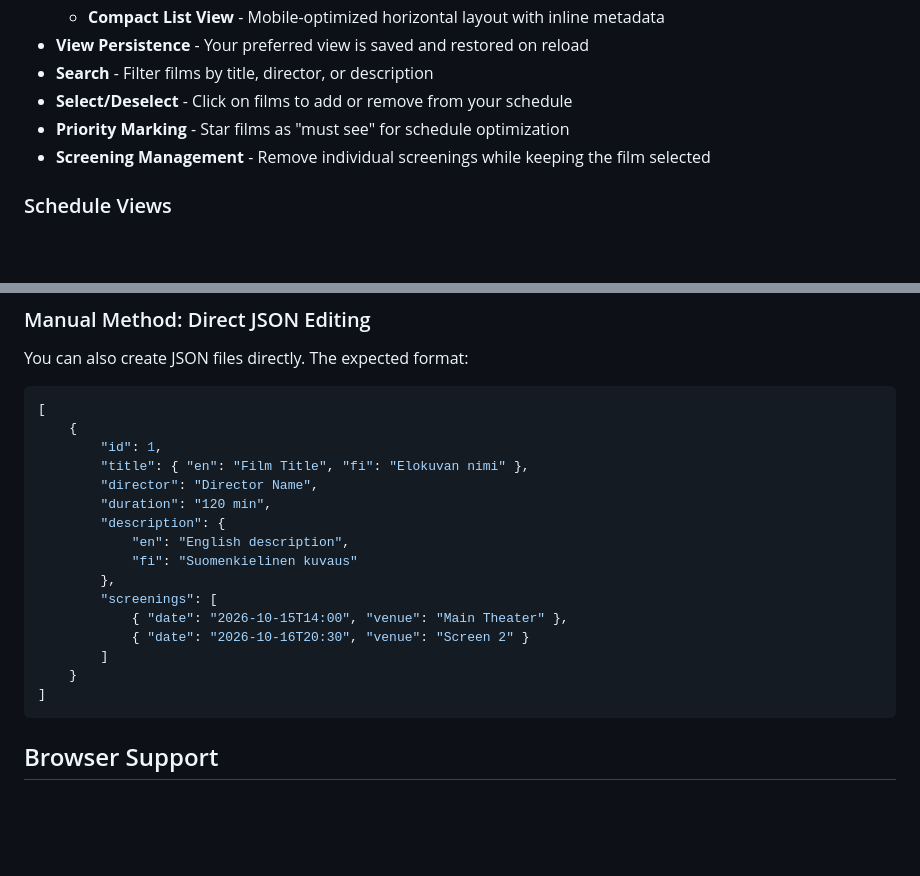
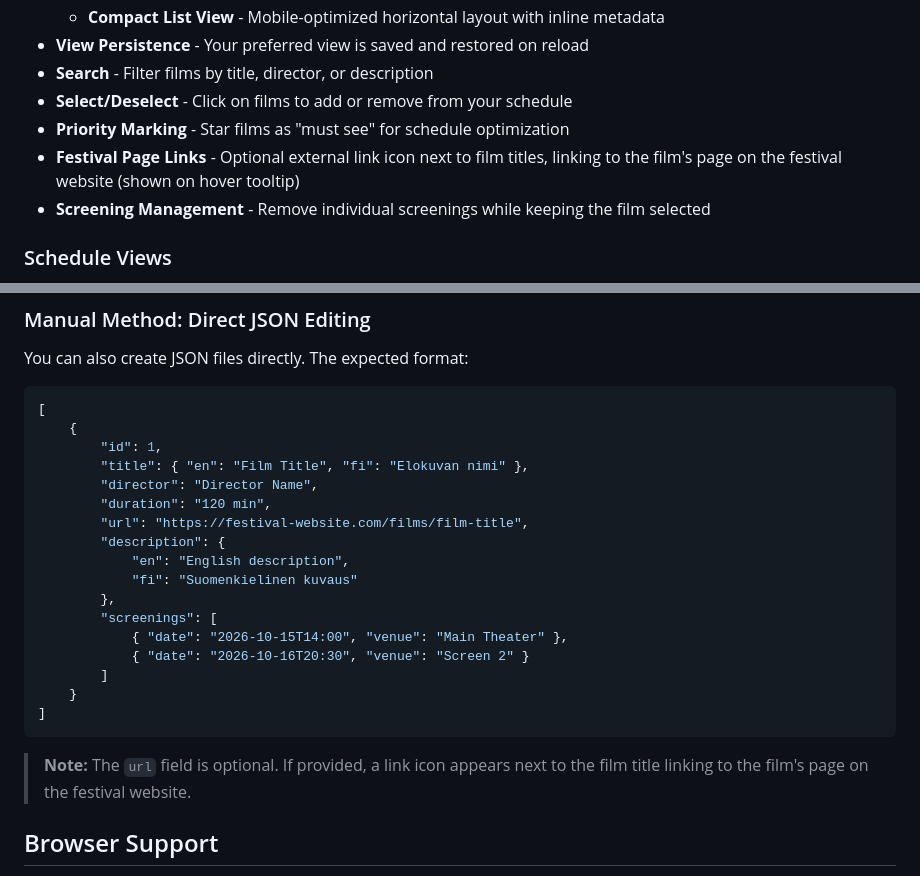
Before and after one commit to P1P3TT1/film-festival-schedule-planner, a Markdown page: README.md, 2 parts joined by grey strips. GitHub-like rendering; blank space fills up the shorter version.

````diff
--- a/README.md
+++ b/README.md
@@ -24,6 +24,7 @@ A modern, responsive web application for planning your film festival schedule wi
 - **Search** - Filter films by title, director, or description
 - **Select/Deselect** - Click on films to add or remove from your schedule
 - **Priority Marking** - Star films as "must see" for schedule optimization
+- **Festival Page Links** - Optional external link icon next to film titles, linking to the film's page on the festival website (shown on hover tooltip)
 - **Screening Management** - Remove individual screenings while keeping the film selected
 
 ### Schedule Views
@@ -195,6 +198,7 @@ You can also create JSON files directly. The expected format:
         "title": { "en": "Film Title", "fi": "Elokuvan nimi" },
         "director": "Director Name",
         "duration": "120 min",
+        "url": "https://festival-website.com/films/film-title",
         "description": {
             "en": "English description",
             "fi": "Suomenkielinen kuvaus"
@@ -207,6 +211,8 @@ You can also create JSON files directly. The expected format:
 ]
 ```
 
+> **Note:** The `url` field is optional. If provided, a link icon appears next to the film title linking to the film's page on the festival website.
+
 ## Browser Support
 
 - Chrome 80+
````
Also changed, not shown: other parts of README.md (+8 -6 lines).
